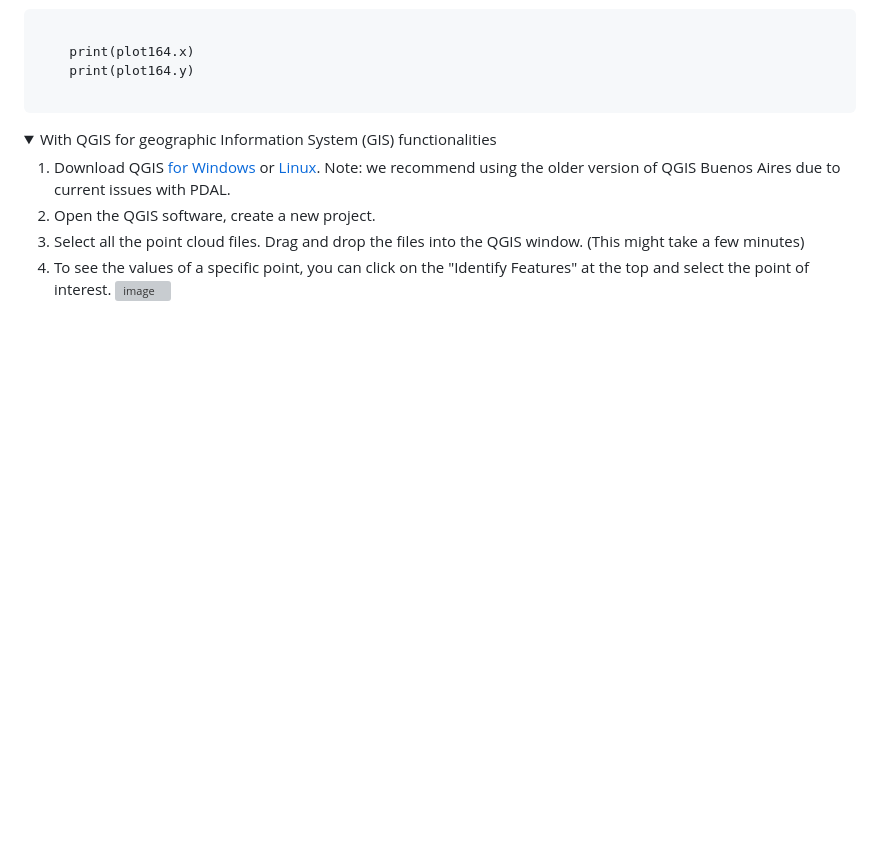
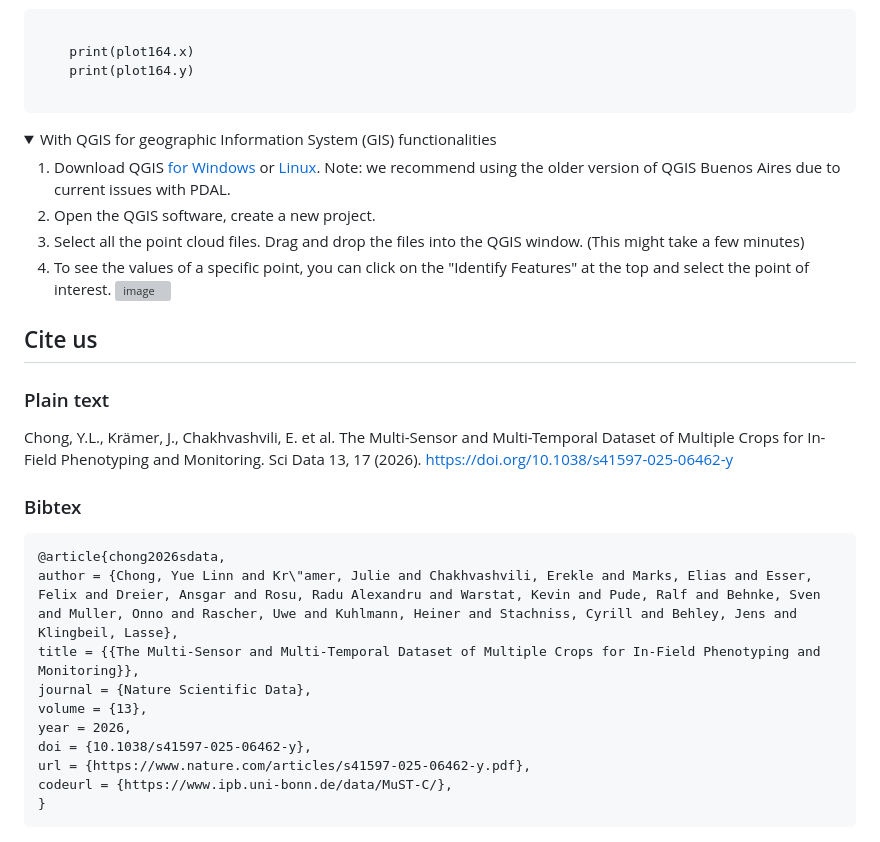
Before and after one commit to PRBonn/MuST-C, a Markdown page: README.md, the part around one of its changes. Drawn GitHub-style; folded sections open; blank space fills up the shorter version; grey boxes are pictures that could not be loaded.

Commit message:
Update README with citation details and paper link
Added citation information and a link to the paper.

````diff
--- a/README.md
+++ b/README.md
@@ -164,4 +164,23 @@ or "Apply to all".
   2. Open the QGIS software, create a new project.
   3. Select all the point cloud files. Drag and drop the files into the QGIS window. (This might take a few minutes)
   4. To see the values of a specific point, you can click on the "Identify Features" at the top and select the point of interest. <img width="3844" height="2164" alt="image" src="https://github.com/user-attachments/assets/1e37f3fc-2f9b-45b7-b2e9-f6ae6bf0f72b" />
+
 </details>
+
+
+## Cite us
+### Plain text
+Chong, Y.L., Krämer, J., Chakhvashvili, E. et al. The Multi-Sensor and Multi-Temporal Dataset of Multiple Crops for In-Field Phenotyping and Monitoring. Sci Data 13, 17 (2026). https://doi.org/10.1038/s41597-025-06462-y
+### Bibtex
+```
+@article{chong2026sdata,
+author = {Chong, Yue Linn and Kr\"amer, Julie and Chakhvashvili, Erekle and Marks, Elias and Esser, Felix and Dreier, Ansgar and Rosu, Radu Alexandru and Warstat, Kevin and Pude, Ralf and Behnke, Sven and Muller, Onno and Rascher, Uwe and Kuhlmann, Heiner and Stachniss, Cyrill and Behley, Jens and Klingbeil, Lasse},
+title = {{The Multi-Sensor and Multi-Temporal Dataset of Multiple Crops for In-Field Phenotyping and Monitoring}},
+journal = {Nature Scientific Data},
+volume = {13},
+year = 2026,
+doi = {10.1038/s41597-025-06462-y},
+url = {https://www.nature.com/articles/s41597-025-06462-y.pdf},
+codeurl = {https://www.ipb.uni-bonn.de/data/MuST-C/},
+}
+```
````
Also changed, not shown: other parts of README.md (+1 -1 lines).
